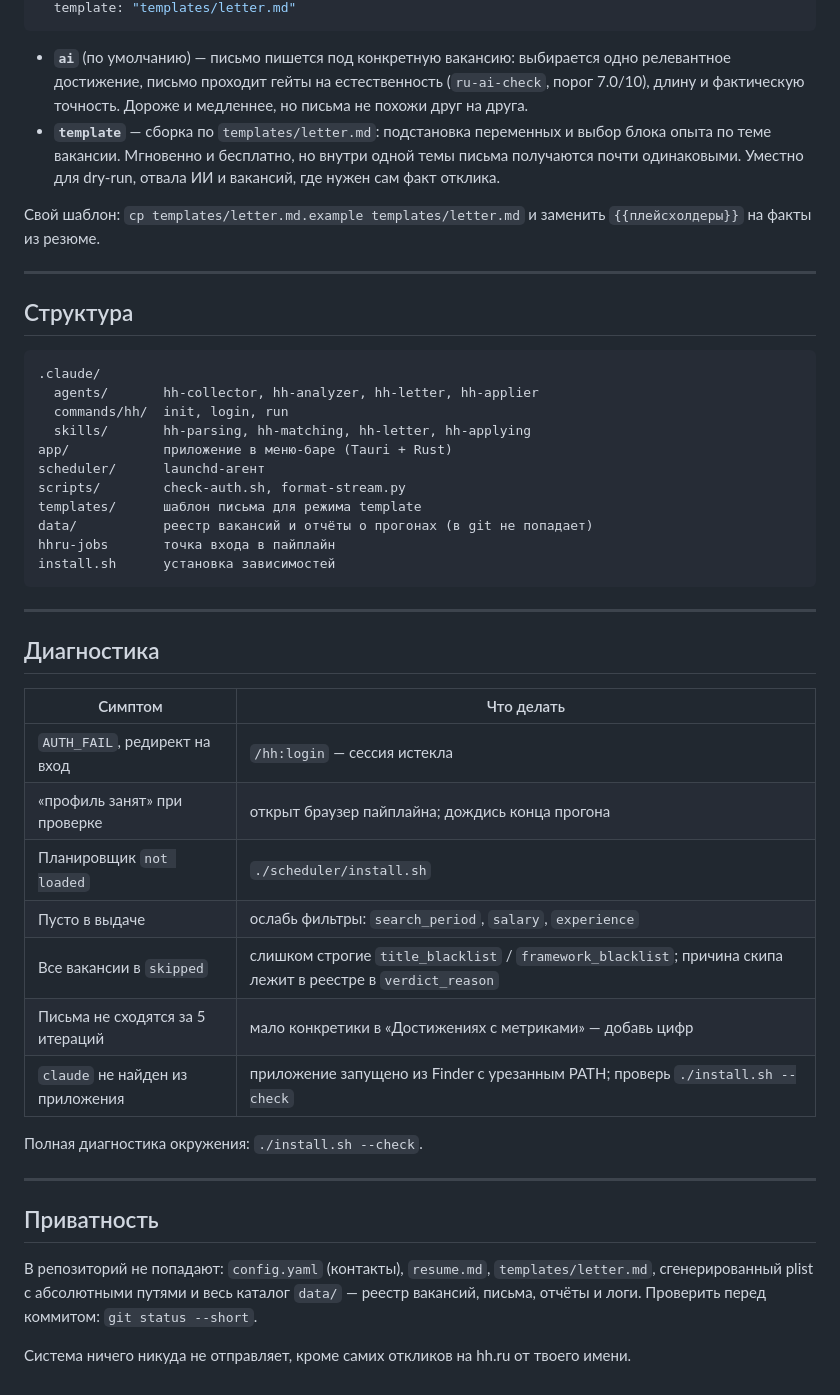
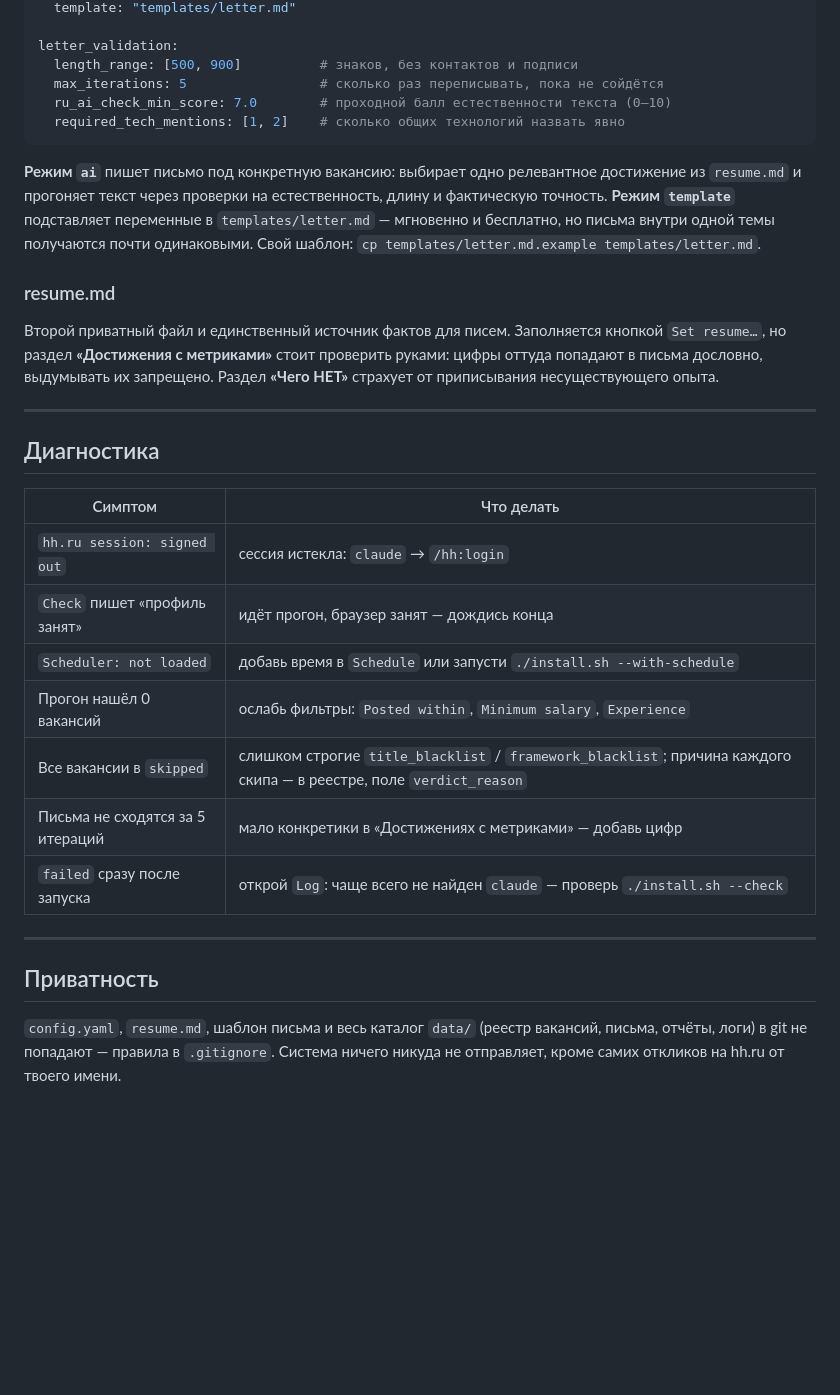
Before and after one commit to vahagncrypto99-netizen/hh-jobs-finder, a Markdown page: README.md, the part around one of its changes. GitHub-like rendering; blank space fills up the shorter version.

````diff
--- a/README.md
+++ b/README.md
@@ -193,33 +179,24 @@ letter:
   template: "templates/letter.md"
+
+letter_validation:
+  length_range: [500, 900]          # знаков, без контактов и подписи
+  max_iterations: 5                 # сколько раз переписывать, пока не сойдётся
+  ru_ai_check_min_score: 7.0        # проходной балл естественности текста (0–10)
+  required_tech_mentions: [1, 2]    # сколько общих технологий назвать явно
 ```
 
-- **`ai`** (по умолчанию) — письмо пишется под конкретную вакансию: выбирается одно
-  релевантное достижение, письмо проходит гейты на естественность (`ru-ai-check`, порог
-  7.0/10), длину и фактическую точность. Дороже и медленнее, но письма не похожи друг на друга.
-- **`template`** — сборка по `templates/letter.md`: подстановка переменных и выбор блока
-  опыта по теме вакансии. Мгновенно и бесплатно, но внутри одной темы письма получаются
-  почти одинаковыми. Уместно для dry-run, отвала ИИ и вакансий, где нужен сам факт отклика.
+**Режим `ai`** пишет письмо под конкретную вакансию: выбирает одно релевантное достижение
+из `resume.md` и прогоняет текст через проверки на естественность, длину и фактическую
+точность. **Режим `template`** подставляет переменные в `templates/letter.md` — мгновенно и
+бесплатно, но письма внутри одной темы получаются почти одинаковыми. Свой шаблон:
+`cp templates/letter.md.example templates/letter.md`.
 
-Свой шаблон: `cp templates/letter.md.example templates/letter.md` и заменить
-`{{плейсхолдеры}}` на факты из резюме.
+### resume.md
 
----
-
-## Структура
-
-```
-.claude/
-  agents/       hh-collector, hh-analyzer, hh-letter, hh-applier
-  commands/hh/  init, login, run
-  skills/       hh-parsing, hh-matching, hh-letter, hh-applying
-app/            приложение в меню-баре (Tauri + Rust)
-scheduler/      launchd-агент
-scripts/        check-auth.sh, format-stream.py
-templates/      шаблон письма для режима template
-data/           реестр вакансий и отчёты о прогонах (в git не попадает)
-hhru-jobs       точка входа в пайплайн
-install.sh      установка зависимостей
-```
+Второй приватный файл и единственный источник фактов для писем. Заполняется кнопкой
+`Set resume…`, но раздел **«Достижения с метриками»** стоит проверить руками: цифры оттуда
+попадают в письма дословно, выдумывать их запрещено. Раздел **«Чего НЕТ»** страхует от
+приписывания несуществующего опыта.
 
 ---
 
@@ -227,22 +204,18 @@ install.sh      установка зависимостей
 
 | Симптом | Что делать |
 |---|---|
-| `AUTH_FAIL`, редирект на вход | `/hh:login` — сессия истекла |
-| «профиль занят» при проверке | открыт браузер пайплайна; дождись конца прогона |
-| Планировщик `not loaded` | `./scheduler/install.sh` |
-| Пусто в выдаче | ослабь фильтры: `search_period`, `salary`, `experience` |
-| Все вакансии в `skipped` | слишком строгие `title_blacklist` / `framework_blacklist`; причина скипа лежит в реестре в `verdict_reason` |
+| `hh.ru session: signed out` | сессия истекла: `claude` → `/hh:login` |
+| `Check` пишет «профиль занят» | идёт прогон, браузер занят — дождись конца |
+| `Scheduler: not loaded` | добавь время в `Schedule` или запусти `./install.sh --with-schedule` |
+| Прогон нашёл 0 вакансий | ослабь фильтры: `Posted within`, `Minimum salary`, `Experience` |
+| Все вакансии в `skipped` | слишком строгие `title_blacklist` / `framework_blacklist`; причина каждого скипа — в реестре, поле `verdict_reason` |
 | Письма не сходятся за 5 итераций | мало конкретики в «Достижениях с метриками» — добавь цифр |
-| `claude` не найден из приложения | приложение запущено из Finder с урезанным PATH; проверь `./install.sh --check` |
-
-Полная диагностика окружения: `./install.sh --check`.
+| `failed` сразу после запуска | открой `Log`: чаще всего не найден `claude` — проверь `./install.sh --check` |
 
 ---
 
 ## Приватность
 
-В репозиторий не попадают: `config.yaml` (контакты), `resume.md`, `templates/letter.md`,
-сгенерированный plist с абсолютными путями и весь каталог `data/` — реестр вакансий,
-письма, отчёты и логи. Проверить перед коммитом: `git status --short`.
-
-Система ничего никуда не отправляет, кроме самих откликов на hh.ru от твоего имени.
+`config.yaml`, `resume.md`, шаблон письма и весь каталог `data/` (реестр вакансий, письма,
+отчёты, логи) в git не попадают — правила в `.gitignore`. Система ничего никуда не отправляет,
+кроме самих откликов на hh.ru от твоего имени.
````
Also changed, not shown: other parts of README.md (+127 -141 lines).
